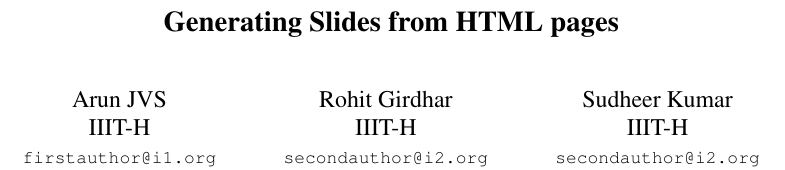
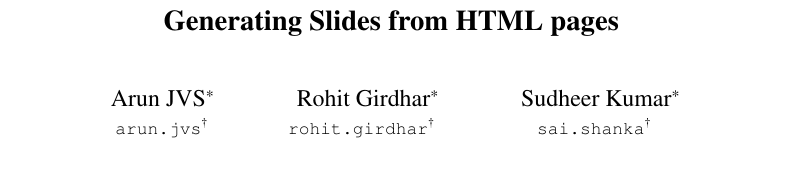
Before and after one commit to arunjvs/HTMLToSlides, a LaTeX paper (docs/final-report/report.tex): part of page 1 of 6, cut so that both start at the same text. Compiled offline with pdfLaTeX.

```diff
--- a/docs/final-report/report.tex
+++ b/docs/final-report/report.tex
@@ -14,6 +14,7 @@
 % egpaper.aux before re-running latex.  (Or just hit 'q' on the first latex
 % run, let it finish, and you should be clear).
 \usepackage[breaklinks=true,bookmarks=false]{hyperref}
+\newcommand*\samethanks[1][\value{footnote}]{\footnotemark[#1]}
 
 \cvprfinalcopy % *** Uncomment this line for the final submission
 
@@ -27,22 +28,19 @@
 %%%%%%%%% TITLE
 \title{Generating Slides from HTML pages}
 
-\author{Arun JVS\\
-IIIT-H\\
-{\tt\small firstauthor@i1.org}
+\author{Arun JVS\thanks{IIIT, Hyderabad}\\
+{\tt\small arun.jvs\thanks{@students.iiit.ac.in}}
 % For a paper whose authors are all at the same institution,
 % omit the following lines up until the closing ``}''.
 % Additional authors and addresses can be added with ``\and'',
 % just like the second author.
 % To save space, use either the email address or home page, not both
 \and
-Rohit Girdhar\\
-IIIT-H\\
-{\tt\small secondauthor@i2.org}
+Rohit Girdhar\samethanks[1]\\
+{\tt\small rohit.girdhar\samethanks[2] }
 \and
-Sudheer Kumar\\
-IIIT-H\\
-{\tt\small secondauthor@i2.org}
+Sudheer Kumar\samethanks[1]\\
+{\tt\small sai.shanka\samethanks[2] }
 }
 
 \maketitle
```
Also changed, not shown: docs/final-report/ref.bib (+1 -7 lines).
